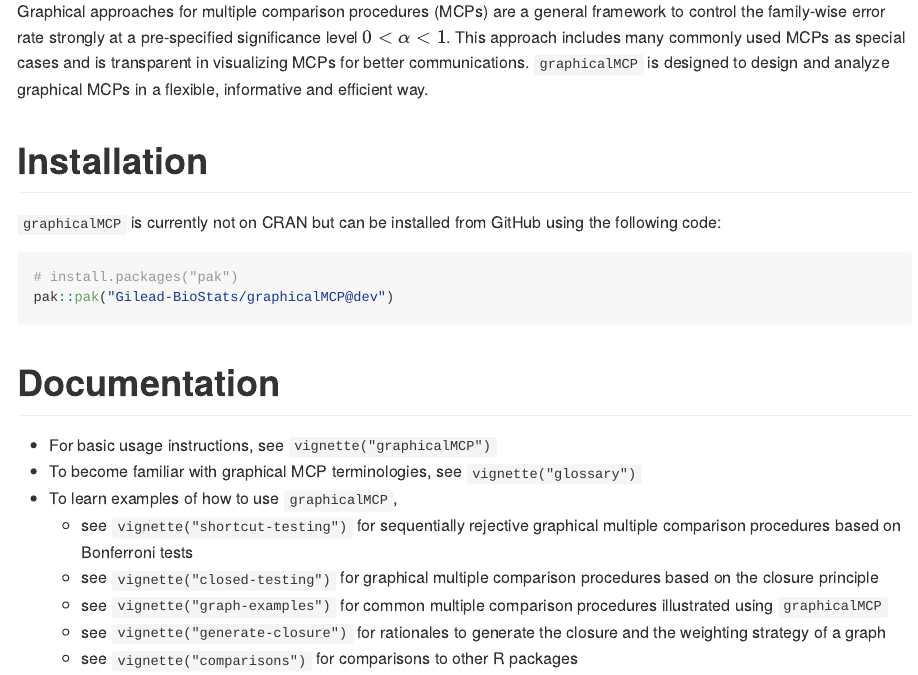
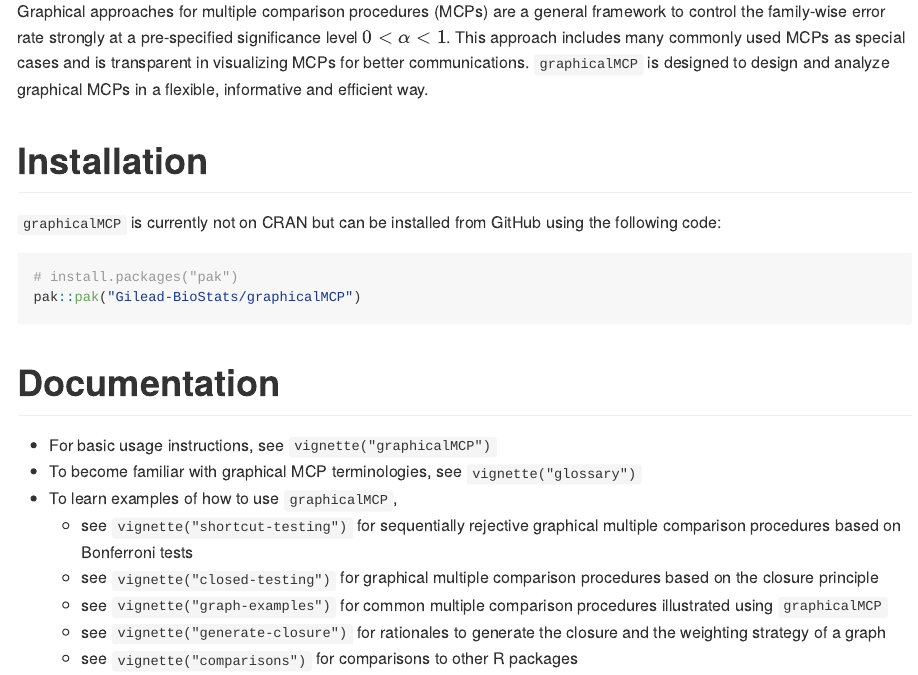
Before and after one commit to Gilead-BioStats/graphicalMCP, an R Markdown document (README.Rmd): the page in a window 1100 px wide, from 200 px down. Rendered offline with R 4.5, knitr and Pandoc, with nearby package versions; a font, style sheet, LaTeX package, included part or bibliography that could not be used is replaced or left out; badge pictures from the web are left out.

Commit message:
Update README.Rmd to remove dev

````diff
--- a/README.Rmd
+++ b/README.Rmd
@@ -33,7 +33,7 @@ Graphical approaches for multiple comparison procedures (MCPs) are a general fra
 
 ```{r eval = FALSE}
 # install.packages("pak")
-pak::pak("Gilead-BioStats/graphicalMCP@dev")
+pak::pak("Gilead-BioStats/graphicalMCP")
 ```
 
 # Documentation
````
